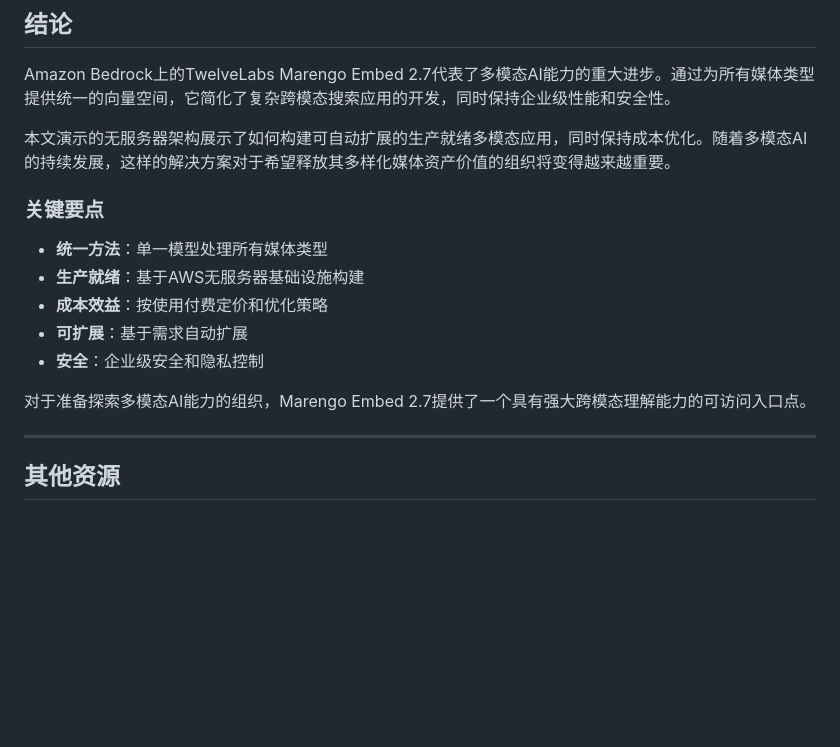
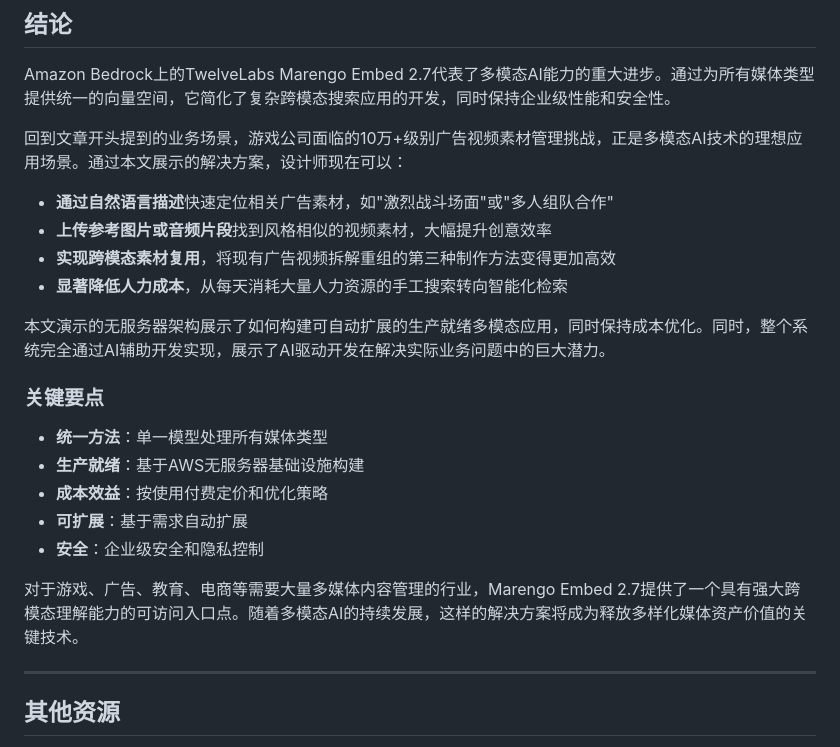
Before and after one commit to valyli/aws-multimodal-embedding, a Markdown page: BLOG_POST_PROFESSIONAL_CN.md, the part around the change. Rendered like a GitHub page; blank space fills up the shorter version.

Commit message:
更新blog结论部分，增加对业务场景的呼应
- 在结论部分明确回应文章开头提到的游戏公司广告视频素材管理挑战
- 详细说明解决方案如何帮助设计师解决实际问题
- 强调AI驱动开发的价值和潜力
- 保持关键要点的简洁性

```diff
--- a/BLOG_POST_PROFESSIONAL_CN.md
+++ b/BLOG_POST_PROFESSIONAL_CN.md
@@ -617,7 +617,14 @@ def get_cached_embedding(file_hash, media_type):
 
 Amazon Bedrock上的TwelveLabs Marengo Embed 2.7代表了多模态AI能力的重大进步。通过为所有媒体类型提供统一的向量空间，它简化了复杂跨模态搜索应用的开发，同时保持企业级性能和安全性。
 
-本文演示的无服务器架构展示了如何构建可自动扩展的生产就绪多模态应用，同时保持成本优化。随着多模态AI的持续发展，这样的解决方案对于希望释放其多样化媒体资产价值的组织将变得越来越重要。
+回到文章开头提到的业务场景，游戏公司面临的10万+级别广告视频素材管理挑战，正是多模态AI技术的理想应用场景。通过本文展示的解决方案，设计师现在可以：
+
+- **通过自然语言描述**快速定位相关广告素材，如"激烈战斗场面"或"多人组队合作"
+- **上传参考图片或音频片段**找到风格相似的视频素材，大幅提升创意效率
+- **实现跨模态素材复用**，将现有广告视频拆解重组的第三种制作方法变得更加高效
+- **显著降低人力成本**，从每天消耗大量人力资源的手工搜索转向智能化检索
+
+本文演示的无服务器架构展示了如何构建可自动扩展的生产就绪多模态应用，同时保持成本优化。同时，整个系统完全通过AI辅助开发实现，展示了AI驱动开发在解决实际业务问题中的巨大潜力。
 
 ### 关键要点
 - **统一方法**：单一模型处理所有媒体类型
@@ -626,7 +633,7 @@ Amazon Bedrock上的TwelveLabs Marengo Embed 2.7代表了多模态AI能力的重
 - **可扩展**：基于需求自动扩展
 - **安全**：企业级安全和隐私控制
 
-对于准备探索多模态AI能力的组织，Marengo Embed 2.7提供了一个具有强大跨模态理解能力的可访问入口点。
+对于游戏、广告、教育、电商等需要大量多媒体内容管理的行业，Marengo Embed 2.7提供了一个具有强大跨模态理解能力的可访问入口点。随着多模态AI的持续发展，这样的解决方案将成为释放多样化媒体资产价值的关键技术。
 
 ---
 
```
